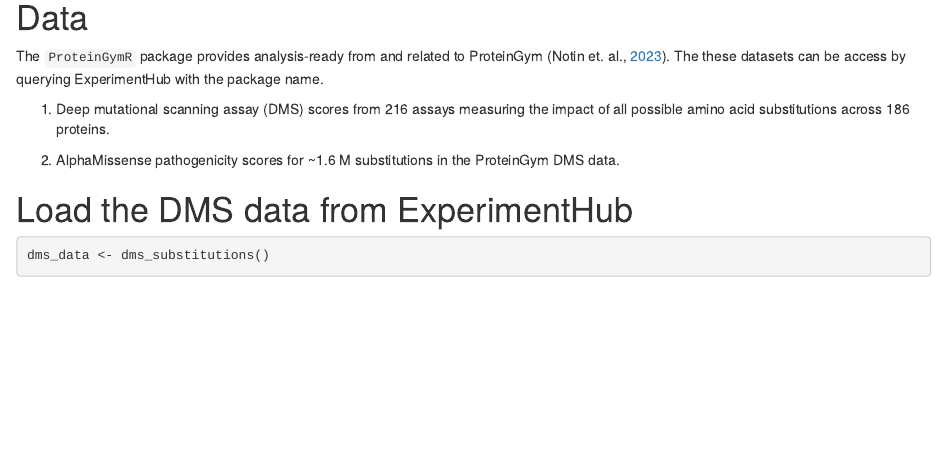
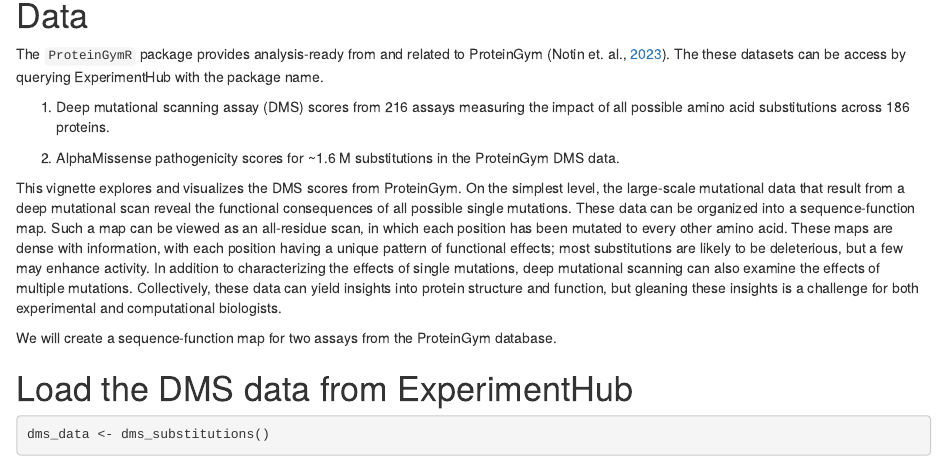
Before and after one commit to bioc/ProteinGymR, an R Markdown document (vignettes/data_import_and_representation.Rmd): the page in a window 1100 px wide, from 1050 px down. Rendered offline with R 4.5, knitr and Pandoc, with nearby package versions; drawn as R Markdown's standard HTML page in place of the format the file asks for; some code elsewhere in the file could not run offline.

Commit message:
added paragraph with more DMS info

```diff
--- a/vignettes/data_import_and_representation.Rmd
+++ b/vignettes/data_import_and_representation.Rmd
@@ -91,6 +92,21 @@
 2.  AlphaMissense pathogenicity scores for ~1.6 M substitutions in the
 ProteinGym DMS data.
 
+This vignette explores and visualizes the DMS scores from ProteinGym. On the
+simplest level, the large-scale mutational data that result from a deep
+mutational scan reveal the functional consequences of all possible single
+mutations. These data can be organized into a sequence-function map.
+Such a map can be viewed as an all-residue scan, in which each position has been
+mutated to every other amino acid. These maps are dense with information, with
+each position having a unique pattern of functional effects; most substitutions
+are likely to be deleterious, but a few may enhance activity. In addition to
+characterizing the effects of single mutations, deep mutational scanning can
+also examine the effects of multiple mutations. Collectively, these data can
+yield insights into protein structure and function, but gleaning these insights
+is a challenge for both experimental and computational biologists.
+
+We will create a sequence-function map for two assays from the ProteinGym
+database.
 
 # Load the DMS data from ExperimentHub
 
```
Also changed, not shown: vignettes/data_import_and_representation.Rmd (1 more changed lines).
